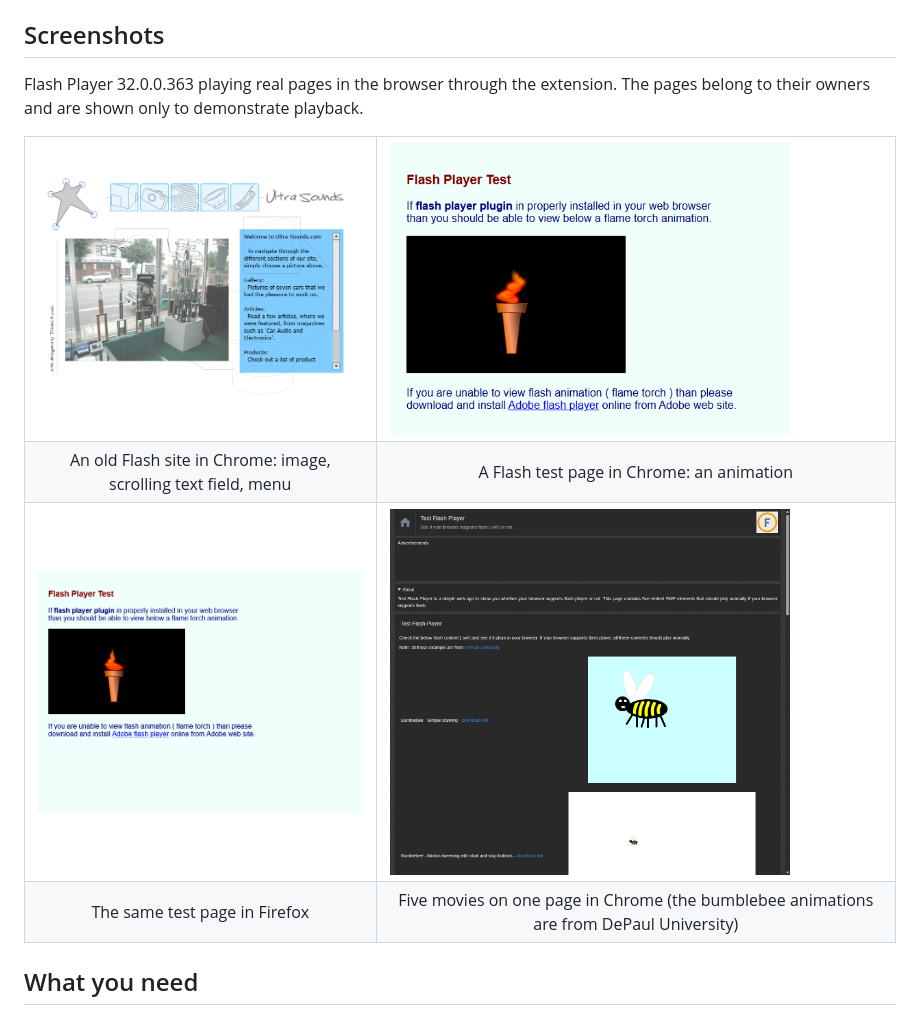
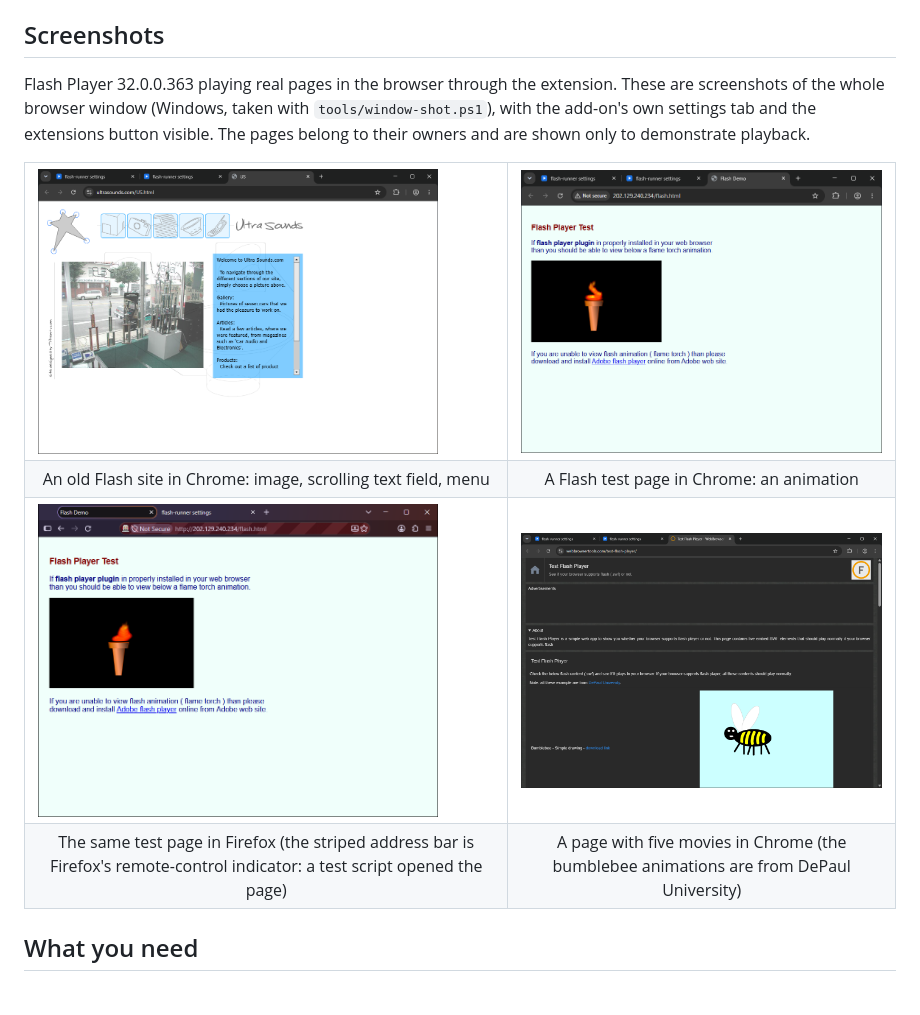
Before and after one commit to khoaakt/flash-runner, a Markdown page: README.md, the part around the change. GitHub-like rendering; pictures changed too: docs/screenshots/chrome-flash-test.png, docs/screenshots/chrome-test-flash-player.png, docs/screenshots/chrome-ultrasounds.png.

```diff
--- a/README.md
+++ b/README.md
@@ -28,7 +28,8 @@ stops and `pepper.js` does it with the real browser APIs. Details: [docs/ARCHITE
 
 ## Screenshots
 
-Flash Player 32.0.0.363 playing real pages in the browser through the extension. The pages belong to their owners and are shown only to demonstrate playback.
+Flash Player 32.0.0.363 playing real pages in the browser through the extension. These are screenshots of the whole browser window (Windows, taken with `tools/window-shot.ps1`),
+with the add-on's own settings tab and the extensions button visible. The pages belong to their owners and are shown only to demonstrate playback.
 
 <table>
   <tr>
@@ -44,8 +45,8 @@ Flash Player 32.0.0.363 playing real pages in the browser through the extension.
     <td><img src="docs/screenshots/chrome-test-flash-player.png" alt="webbrowsertools.com Test Flash Player in Chrome: several movies with Go and Stop buttons" width="400"></td>
   </tr>
   <tr>
-    <td align="center">The same test page in Firefox</td>
-    <td align="center">Five movies on one page in Chrome (the bumblebee animations are from DePaul University)</td>
+    <td align="center">The same test page in Firefox (the striped address bar is Firefox's remote-control indicator: a test script opened the page)</td>
+    <td align="center">A page with five movies in Chrome (the bumblebee animations are from DePaul University)</td>
   </tr>
 </table>
 
```
Also changed, not shown: docs/DEBUGGING.md (+13 -1 lines), 2 other files.
